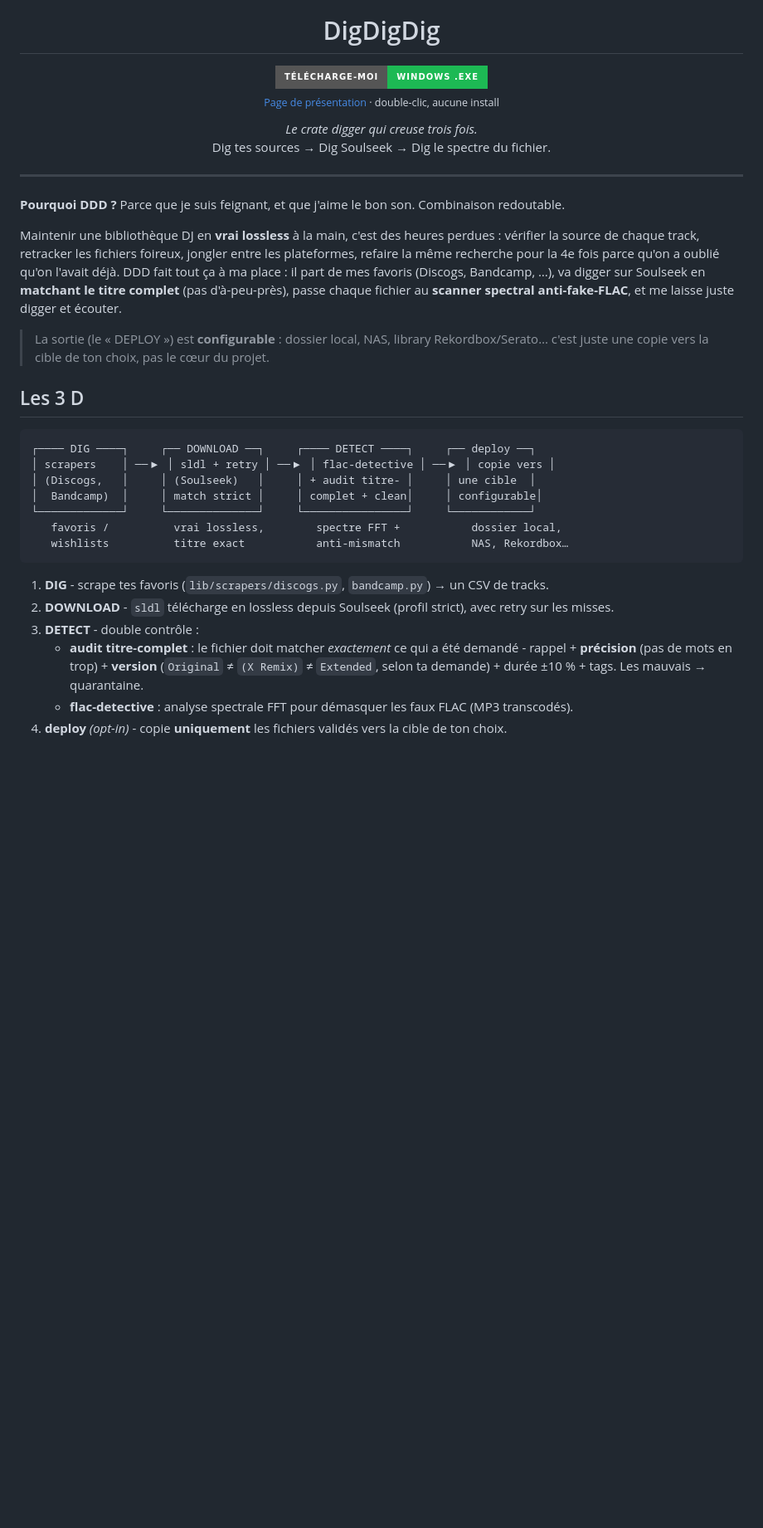
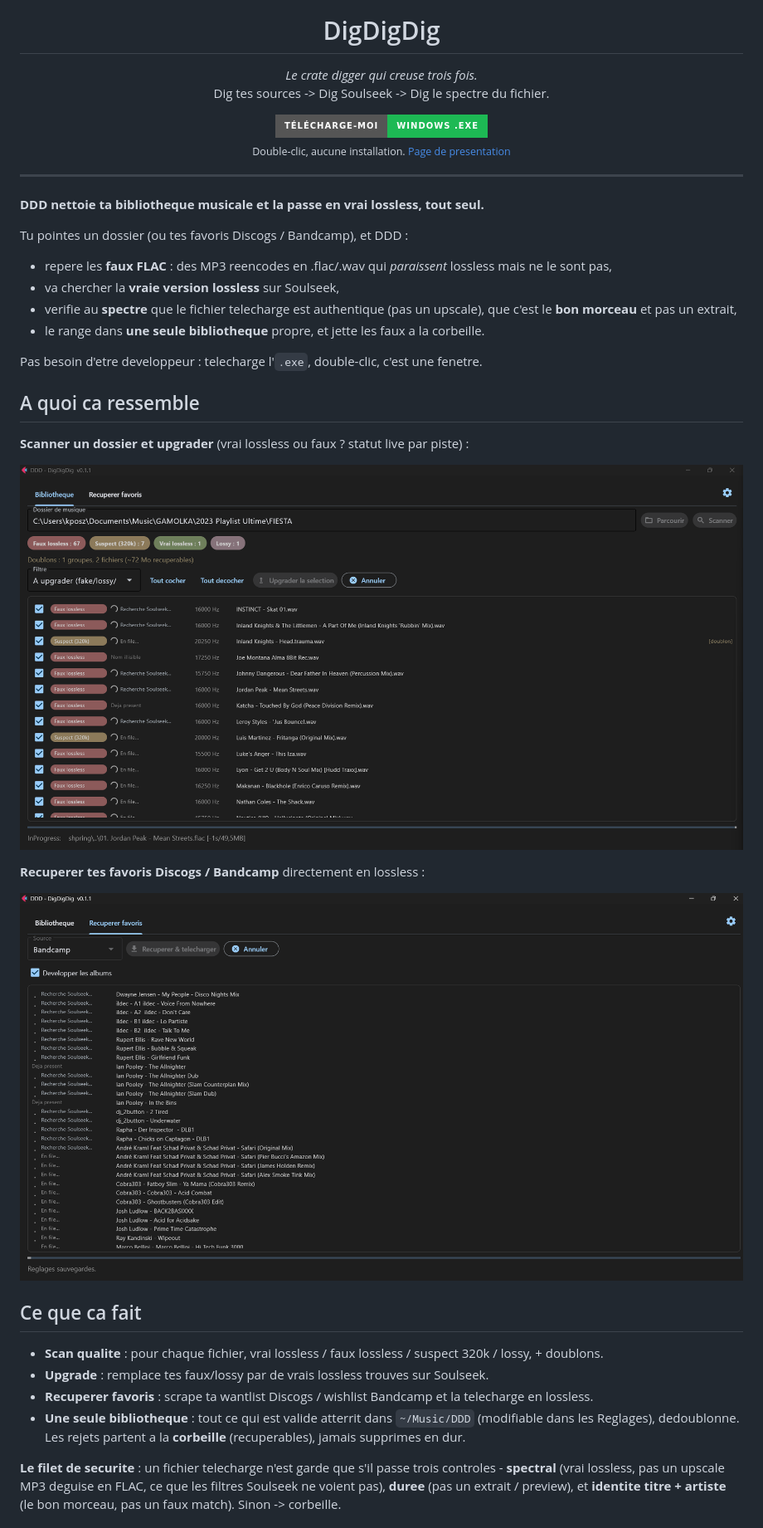
Before and after one commit to DNSZLSK/digdigdig, a Markdown page: README.md, the part around the change printed below. Shown: that part at 83% size. GitHub-like rendering; pictures changed too: docs/screenshot-bibliotheque.png (added), docs/screenshot-favoris.png (added); badges without logos; blank space fills up the shorter version.

````diff
--- a/README.md
+++ b/README.md
@@ -5,49 +5,46 @@
 <h1 align="center">DigDigDig</h1>
 
 <p align="center">
-  <a href="https://github.com/DNSZLSK/digdigdig/releases/latest/download/DDD-windows.zip">
-    <img src="https://img.shields.io/badge/T%C3%89L%C3%89CHARGE--MOI-Windows%20.exe-1DB954?style=for-the-badge&logo=windows&logoColor=white" alt="Télécharge DDD pour Windows">
-  </a>
-  <br>
-  <sub><a href="https://dnszlsk.github.io/digdigdig/">Page de présentation</a> · double-clic, aucune install</sub>
+  <em>Le crate digger qui creuse trois fois.</em><br>
+  Dig tes sources -> Dig Soulseek -> Dig le spectre du fichier.
 </p>
 
 <p align="center">
-  <em>Le crate digger qui creuse trois fois.</em><br>
-  Dig tes sources → Dig Soulseek → Dig le spectre du fichier.
+  <a href="https://github.com/DNSZLSK/digdigdig/releases/latest/download/DDD-windows.zip">
+    <img src="https://img.shields.io/badge/T%C3%89L%C3%89CHARGE--MOI-Windows%20.exe-1DB954?style=for-the-badge&logo=windows&logoColor=white" alt="Telecharge DDD pour Windows">
+  </a>
+  <br>
+  <sub>Double-clic, aucune installation. <a href="https://dnszlsk.github.io/digdigdig/">Page de presentation</a></sub>
 </p>
 
 ---
 
-**Pourquoi DDD ?** Parce que je suis feignant, et que j'aime le bon son. Combinaison redoutable.
+**DDD nettoie ta bibliotheque musicale et la passe en vrai lossless, tout seul.**
 
-Maintenir une bibliothèque DJ en **vrai lossless** à la main, c'est des heures perdues :
-vérifier la source de chaque track, retracker les fichiers foireux, jongler entre les
-plateformes, refaire la même recherche pour la 4e fois parce qu'on a oublié qu'on l'avait
-déjà. DDD fait tout ça à ma place : il part de mes favoris (Discogs, Bandcamp, …), va digger
-sur Soulseek en **matchant le titre complet** (pas d'à-peu-près), passe chaque fichier au
-**scanner spectral anti-fake-FLAC**, et me laisse juste digger et écouter.
+Tu pointes un dossier (ou tes favoris Discogs / Bandcamp), et DDD :
+- repere les **faux FLAC** : des MP3 reencodes en .flac/.wav qui *paraissent* lossless mais ne le sont pas,
+- va chercher la **vraie version lossless** sur Soulseek,
+- verifie au **spectre** que le fichier telecharge est authentique (pas un upscale), que c'est le **bon morceau** et pas un extrait,
+- le range dans **une seule bibliotheque** propre, et jette les faux a la corbeille.
 
-> La sortie (le « DEPLOY ») est **configurable** : dossier local, NAS, library
-> Rekordbox/Serato… c'est juste une copie vers la cible de ton choix, pas le cœur du projet.
+Pas besoin d'etre developpeur : telecharge l'`.exe`, double-clic, c'est une fenetre.
 
-## Les 3 D
+## A quoi ca ressemble
 
-```
-┌──── DIG ────┐     ┌── DOWNLOAD ──┐     ┌──── DETECT ────┐     ┌── deploy ──┐
-│ scrapers    │ ──▶ │ sldl + retry │ ──▶ │ flac-detective │ ──▶ │ copie vers │
-│ (Discogs,   │     │ (Soulseek)   │     │ + audit titre- │     │ une cible  │
-│  Bandcamp)  │     │ match strict │     │ complet + clean│     │ configurable│
-└─────────────┘     └──────────────┘     └────────────────┘     └────────────┘
-   favoris /          vrai lossless,        spectre FFT +           dossier local,
-   wishlists          titre exact           anti-mismatch           NAS, Rekordbox…
-```
+**Scanner un dossier et upgrader** (vrai lossless ou faux ? statut live par piste) :
 
-1. **DIG** - scrape tes favoris (`lib/scrapers/discogs.py`, `bandcamp.py`) → un CSV de tracks.
-2. **DOWNLOAD** - `sldl` télécharge en lossless depuis Soulseek (profil strict), avec retry sur les misses.
-3. **DETECT** - double contrôle :
-   - **audit titre-complet** : le fichier doit matcher *exactement* ce qui a été demandé -
-     rappel + **précision** (pas de mots en trop) + **version** (`Original` ≠ `(X Remix)` ≠
-     `Extended`, selon ta demande) + durée ±10 % + tags. Les mauvais → quarantaine.
-   - **flac-detective** : analyse spectrale FFT pour démasquer les faux FLAC (MP3 transcodés).
-4. **deploy** *(opt-in)* - copie **uniquement** les fichiers validés vers la cible de ton choix.
+<p align="center"><img src="docs/screenshot-bibliotheque.png" alt="Onglet Bibliotheque : scan qualite + upgrade" width="900"></p>
+
+**Recuperer tes favoris Discogs / Bandcamp** directement en lossless :
+
+<p align="center"><img src="docs/screenshot-favoris.png" alt="Onglet Recuperer favoris" width="900"></p>
+
+## Ce que ca fait
+
+- **Scan qualite** : pour chaque fichier, vrai lossless / faux lossless / suspect 320k / lossy, + doublons.
+- **Upgrade** : remplace tes faux/lossy par de vrais lossless trouves sur Soulseek.
+- **Recuperer favoris** : scrape ta wantlist Discogs / wishlist Bandcamp et la telecharge en lossless.
+- **Une seule bibliotheque** : tout ce qui est valide atterrit dans `~/Music/DDD` (modifiable dans les Reglages), dedoublonne. Les rejets partent a la **corbeille** (recuperables), jamais supprimes en dur.
+
+**Le filet de securite** : un fichier telecharge n'est garde que s'il passe trois controles - **spectral** (vrai lossless, pas un upscale MP3 deguise en FLAC, ce que les filtres Soulseek ne voient pas), **duree** (pas un extrait / preview), et **identite titre + artiste** (le bon morceau, pas un faux match). Sinon -> corbeille.
+
````
Also changed, not shown: other parts of README.md (+47 -74 lines).
